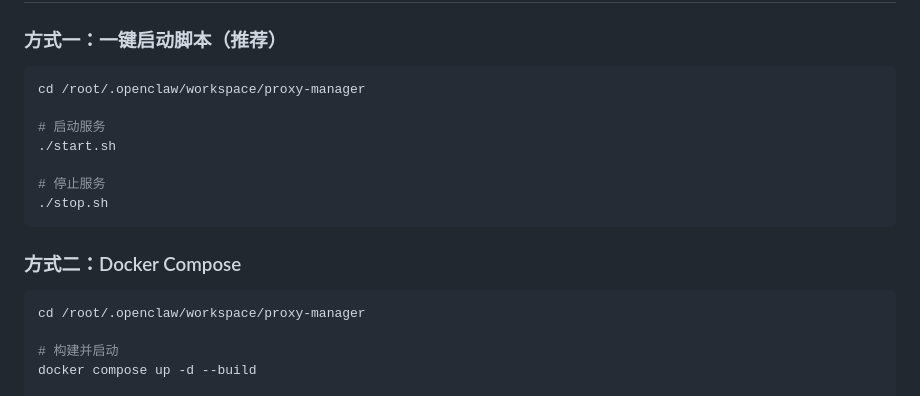
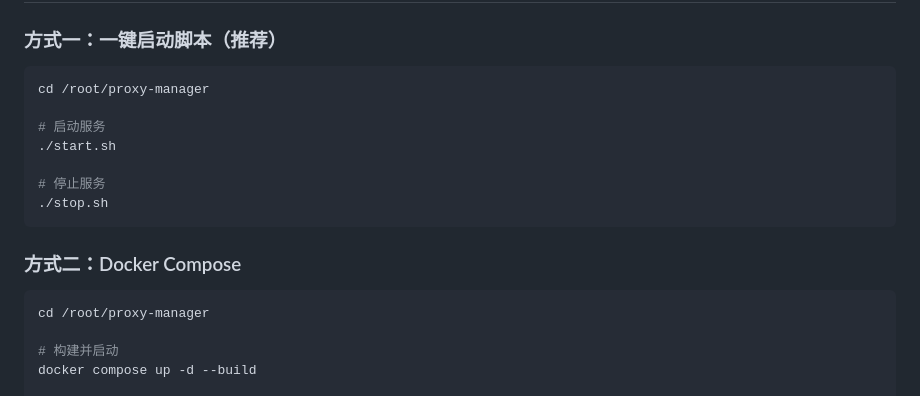
Before and after one commit to coldboy404/proxy-manager, a Markdown page: README.md, the part around the change. GitHub-like rendering.

Commit message:
更新 README.md

````diff
--- a/README.md
+++ b/README.md
@@ -21,7 +21,7 @@
 ### 方式一：一键启动脚本（推荐）
 
 ```bash
-cd /root/.openclaw/workspace/proxy-manager
+cd /root/proxy-manager
 
 # 启动服务
 ./start.sh
@@ -33,7 +33,7 @@ cd /root/.openclaw/workspace/proxy-manager
 ### 方式二：Docker Compose
 
 ```bash
-cd /root/.openclaw/workspace/proxy-manager
+cd /root/proxy-manager
 
 # 构建并启动
 docker compose up -d --build
````
